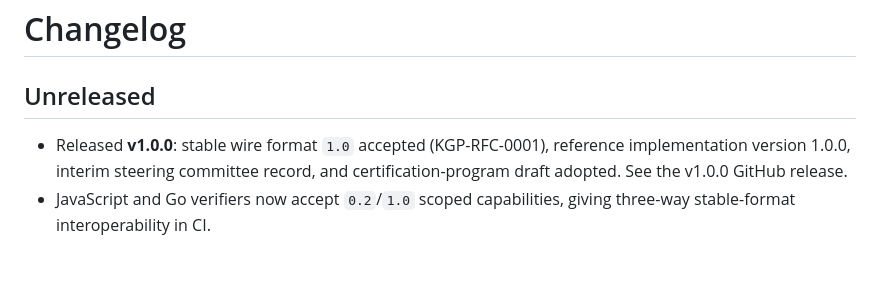
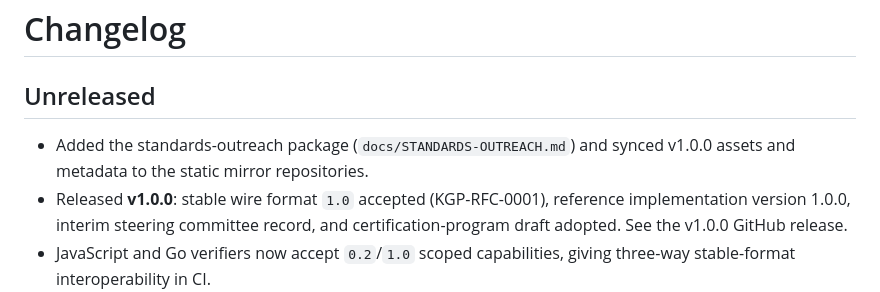
Before and after one commit to zoahdev/kinegrant-protocol, a Markdown page: CHANGELOG.md, the part around the change. GitHub-like rendering; blank space fills up the shorter version.

```diff
--- a/CHANGELOG.md
+++ b/CHANGELOG.md
@@ -2,6 +2,8 @@
 
 ## Unreleased
 
+- Added the standards-outreach package (`docs/STANDARDS-OUTREACH.md`) and
+  synced v1.0.0 assets and metadata to the static mirror repositories.
 - Released **v1.0.0**: stable wire format `1.0` accepted (KGP-RFC-0001),
   reference implementation version 1.0.0, interim steering committee record,
   and certification-program draft adopted. See the v1.0.0 GitHub release.
```
Also changed, not shown: README.md (+3 -1 lines), docs/STANDARDS-OUTREACH.md (added, +62 -0 lines).
